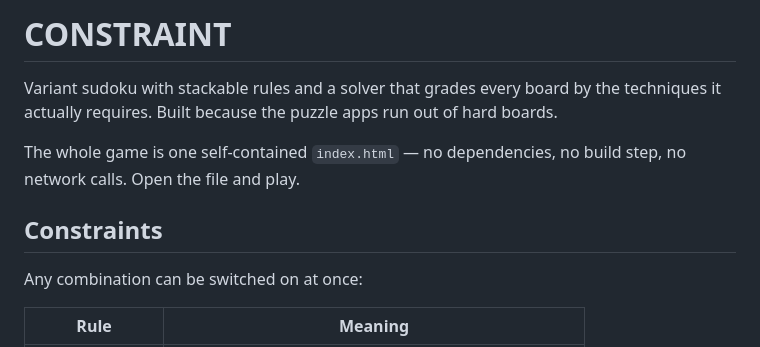
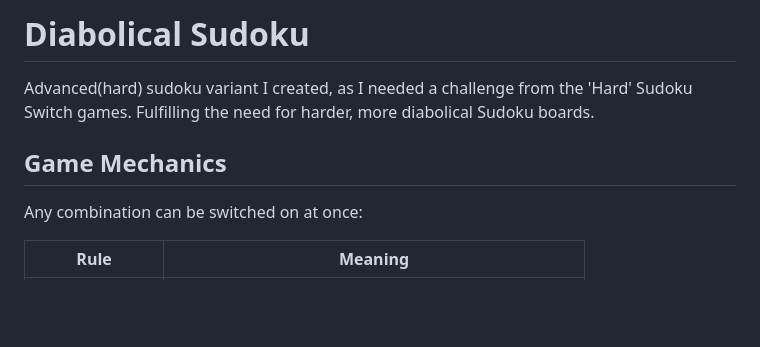
Before and after one commit to jaynemoon/diabolical-sudoku, a Markdown page: README.md, the part around the change. Drawn GitHub-style; blank space fills up the shorter version.

```diff
--- a/README.md
+++ b/README.md
@@ -1,13 +1,8 @@
-# CONSTRAINT
+# Diabolical Sudoku
 
-Variant sudoku with stackable rules and a solver that grades every board by the
-techniques it actually requires. Built because the puzzle apps run out of hard
-boards.
+Advanced(hard) sudoku variant I created, as I needed a challenge from the 'Hard' Sudoku Switch games. Fulfilling the need for harder, more diabolical Sudoku boards.
 
-The whole game is one self-contained `index.html` — no dependencies, no build
-step, no network calls. Open the file and play.
-
-## Constraints
+## Game Mechanics
 
 Any combination can be switched on at once:
 
```
